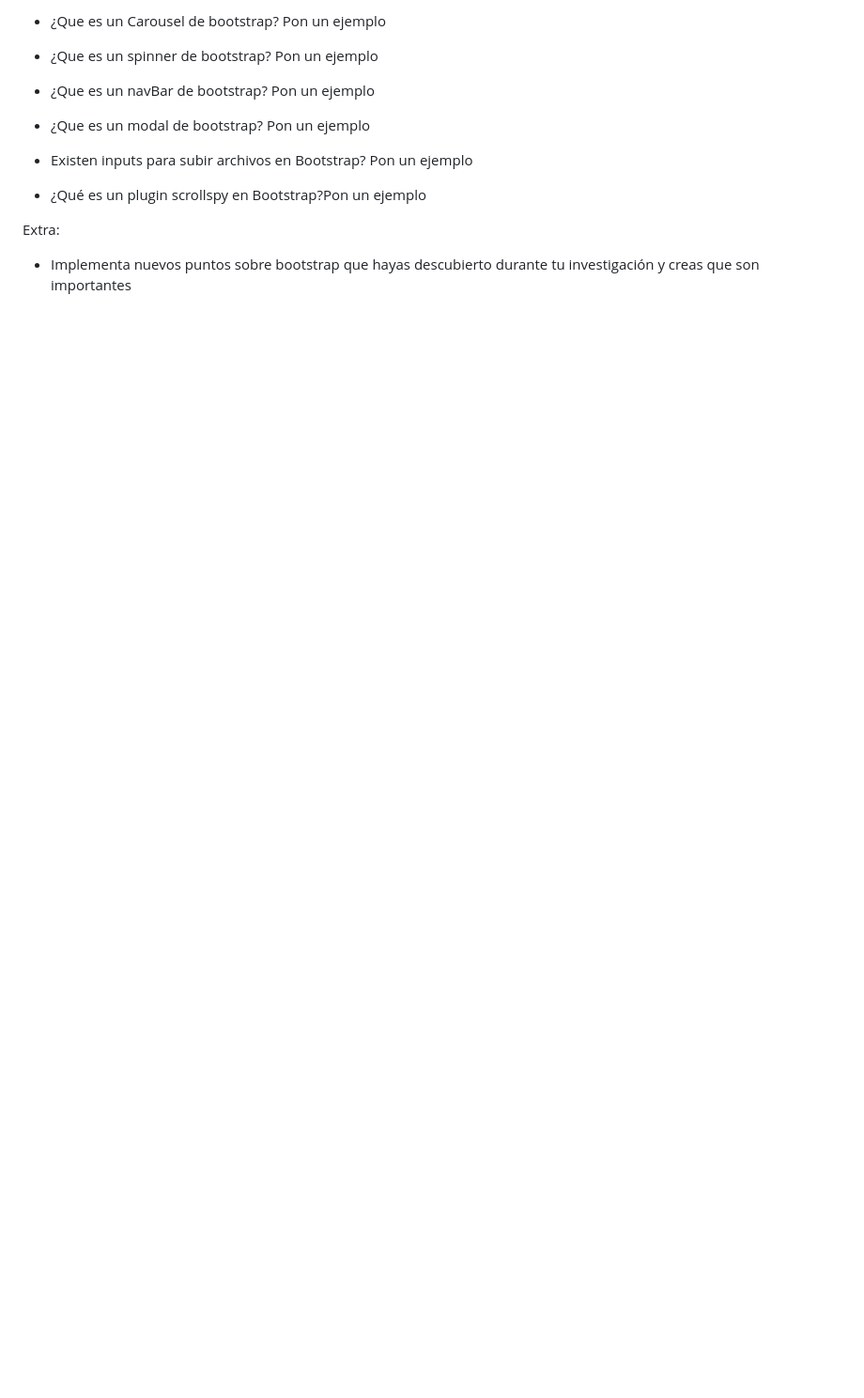
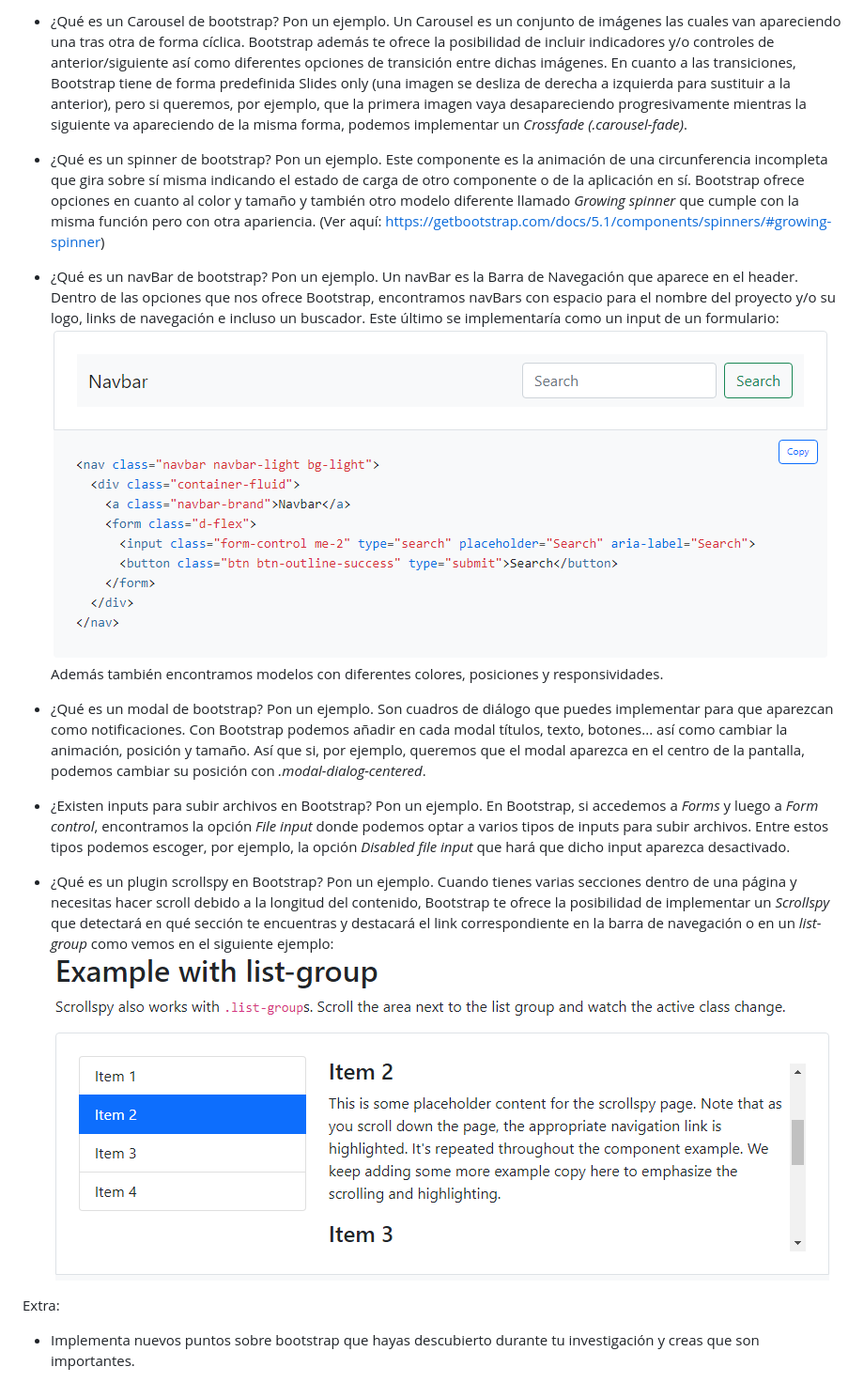
Before and after one commit to MrSetOne/QuackAmole, a Markdown page: Investigación/Preguntas.md, the part around the change printed below. Shown: that part at 94% size. GitHub-like rendering; pictures changed too: assets/images/Captura 2.PNG (added), assets/images/Captura 3.PNG (added); blank space fills up the shorter version.

Commit message:
Preguntas de Investigación contestatdas

```diff
--- a/Investigación/Preguntas.md
+++ b/Investigación/Preguntas.md
@@ -19,15 +31,29 @@ Crea una presentación de bootstrap que solvente las siguientes cuestiones:
 
-* ¿Que es un Carousel de bootstrap? Pon un ejemplo
+* ¿Qué es un Carousel de bootstrap? Pon un ejemplo.
+    Un Carousel es un conjunto de imágenes las cuales van apareciendo una tras otra de forma cíclica. Bootstrap además te ofrece la posibilidad de incluir indicadores y/o controles de anterior/siguiente así como diferentes opciones de transición entre dichas imágenes.
+    En cuanto a las transiciones, Bootstrap tiene de forma predefinida Slides only (una imagen se desliza de derecha a izquierda para sustituir a la anterior), pero si queremos, por ejemplo, que la primera imagen vaya desapareciendo progresivamente mientras la siguiente va apareciendo de la misma forma, podemos implementar un _Crossfade (.carousel-fade)_.
 
-* ¿Que es un spinner de bootstrap? Pon un ejemplo
+* ¿Qué es un spinner de bootstrap? Pon un ejemplo.
+    Este componente es la animación de una circunferencia incompleta que gira sobre sí misma indicando el estado de carga de otro componente o de la aplicación en sí. Bootstrap ofrece opciones en cuanto al color y tamaño y también otro modelo diferente llamado _Growing spinner_ que cumple con la misma función pero con otra apariencia.
+    (Ver aquí: https://getbootstrap.com/docs/5.1/components/spinners/#growing-spinner)
 
-* ¿Que es un navBar de bootstrap? Pon un ejemplo
+* ¿Qué es un navBar de bootstrap? Pon un ejemplo.
+    Un navBar es la Barra de Navegación que aparece en el header. Dentro de las opciones que nos ofrece Bootstrap, encontramos navBars con espacio para el nombre del proyecto y/o su logo, links de navegación e incluso un buscador.
+    Este último se implementaría como un input de un formulario:
+    ![foto](../assets/images/Captura%202.PNG)
+    Además también encontramos modelos con diferentes colores, posiciones y responsividades.
 
-* ¿Que es un modal de bootstrap? Pon un ejemplo
+* ¿Qué es un modal de bootstrap? Pon un ejemplo.
+    Son cuadros de diálogo que puedes implementar para que aparezcan como notificaciones. Con Bootstrap podemos añadir en cada modal títulos, texto, botones... así como cambiar la animación, posición y tamaño.
+    Así que si, por ejemplo, queremos que el modal aparezca en el centro de la pantalla, podemos cambiar su posición con _.modal-dialog-centered_.
 
-* Existen inputs para subir archivos en Bootstrap? Pon un ejemplo
+* ¿Existen inputs para subir archivos en Bootstrap? Pon un ejemplo.
+    En Bootstrap, si accedemos a _Forms_ y luego a _Form control_, encontramos la opción _File input_ donde podemos optar a varios tipos de inputs para subir archivos.
+    Entre estos tipos podemos escoger, por ejemplo, la opción _Disabled file input_ que hará que dicho input aparezca desactivado.
 
-* ¿Qué es un plugin scrollspy en Bootstrap?Pon un ejemplo
+* ¿Qué es un plugin scrollspy en Bootstrap? Pon un ejemplo.
+    Cuando tienes varias secciones dentro de una página y necesitas hacer scroll debido a la longitud del contenido, Bootstrap te ofrece la posibilidad de implementar un _Scrollspy_ que detectará en qué sección te encuentras y destacará el link correspondiente en la barra de navegación o en un _list-group_ como vemos en el siguiente ejemplo:
+    ![foto](../assets/images/Captura%203.PNG)
 
 Extra:
-* Implementa nuevos puntos sobre bootstrap que hayas descubierto durante tu investigación y creas que son importantes
+* Implementa nuevos puntos sobre bootstrap que hayas descubierto durante tu investigación y creas que son importantes.
```
Also changed, not shown: other parts of Investigación/Preguntas.md (+18 -6 lines), README.md (+2 -0 lines), assets/images/Captura 1.PNG (added).
